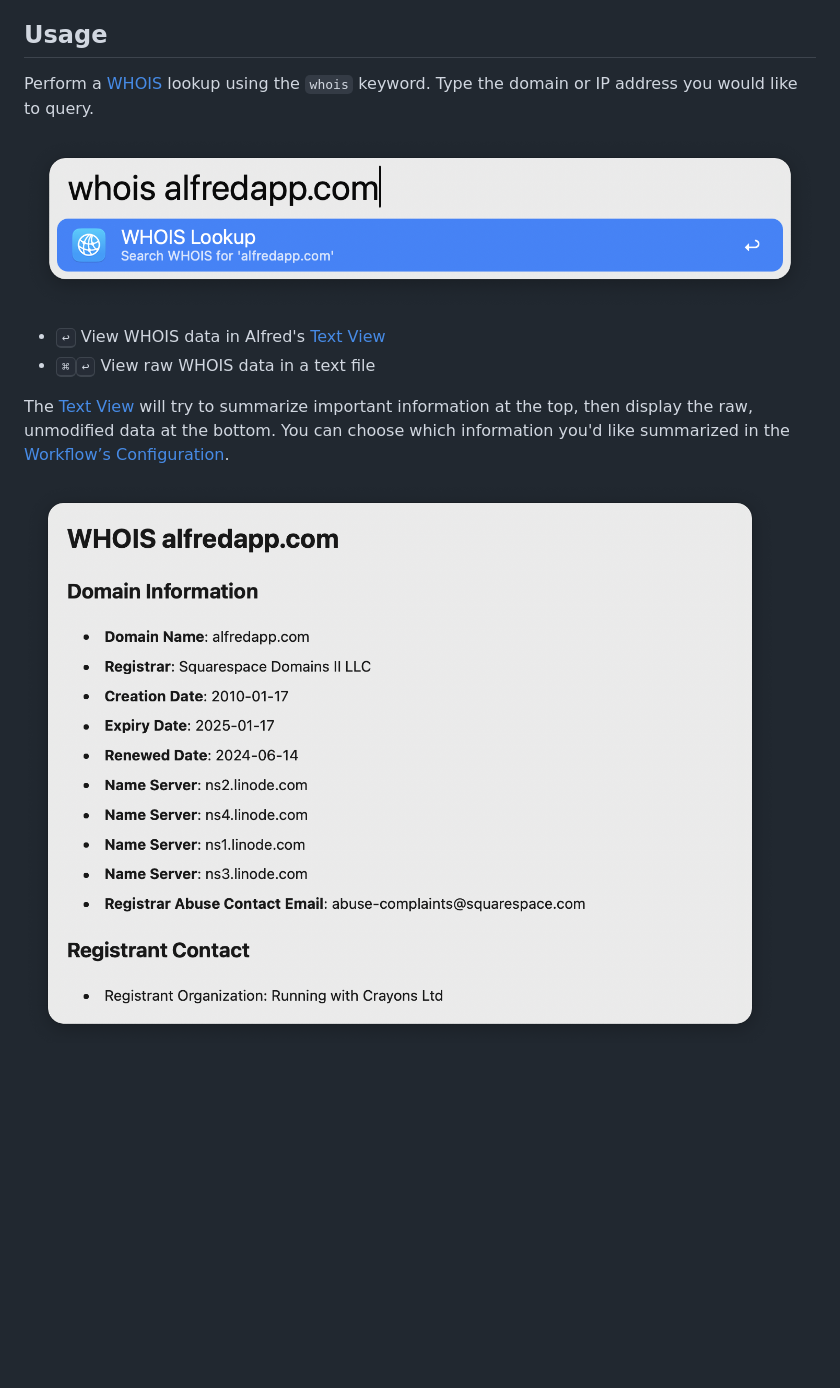
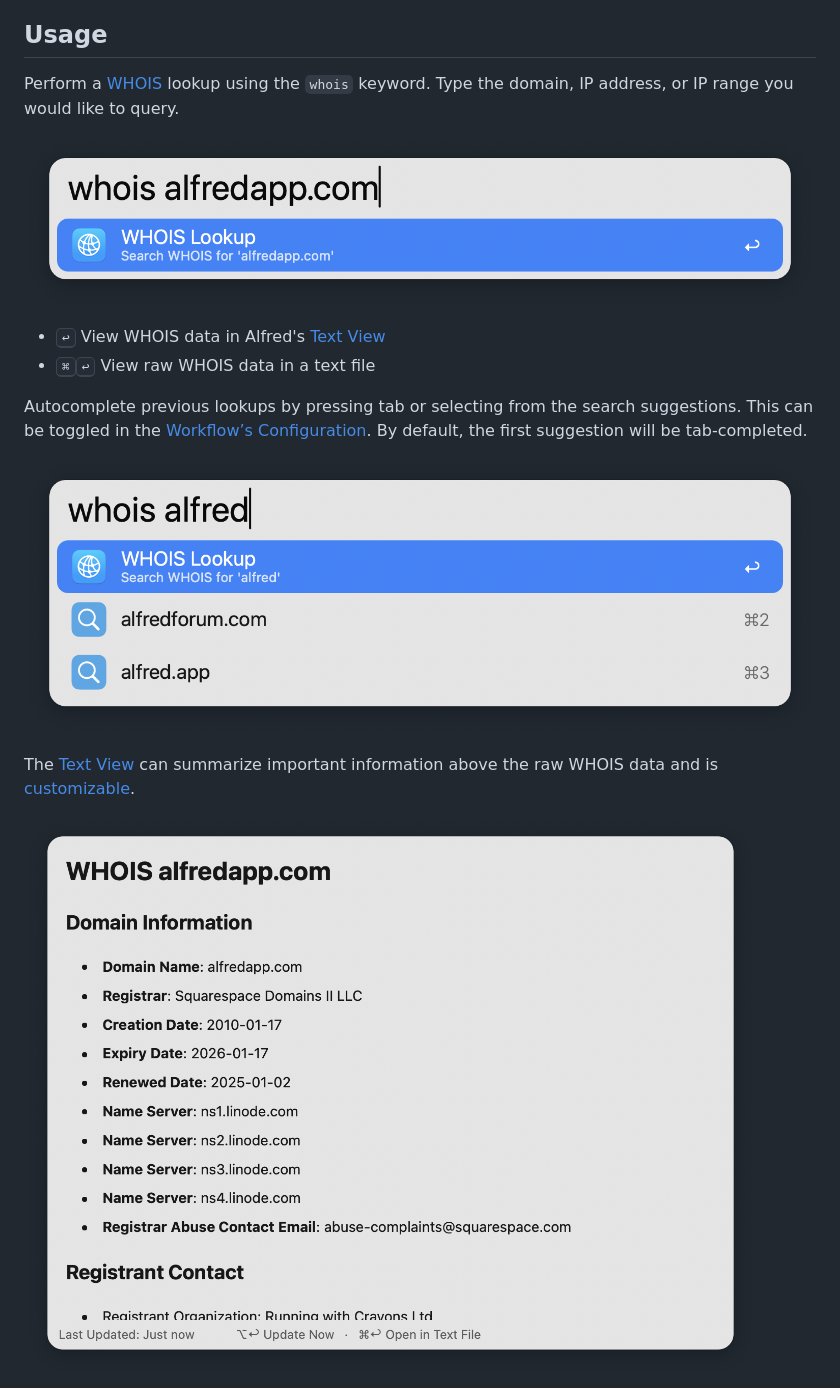
Before and after one commit to FireFingers21/alfred-whois-lookup, a Markdown page: README.md, the part around one of its changes. Rendered like a GitHub page; pictures changed too: Workflow/images/about/autocomplete.png (added), Workflow/images/about/keyword.png, Workflow/images/about/summaryData.png; blank space fills up the shorter version.

Commit message:
Update documentation

```diff
--- a/README.md
+++ b/README.md
@@ -6,14 +6,18 @@ Perform a WHOIS lookup in Alfred
 
 ## Usage
 
-Perform a [WHOIS](https://en.wikipedia.org/wiki/WHOIS) lookup using the `whois` keyword. Type the domain or IP address you would like to query.
+Perform a [WHOIS](https://en.wikipedia.org/wiki/WHOIS) lookup using the `whois` keyword. Type the domain, IP address, or IP range you would like to query.
 
 ![Using the whois keyword](Workflow/images/about/keyword.png)
 
 * <kbd>↩</kbd> View WHOIS data in Alfred's [Text View](https://www.alfredapp.com/help/workflows/user-interface/text/)
 * <kbd>⌘</kbd><kbd>↩</kbd> View raw WHOIS data in a text file
 
-The [Text View](https://www.alfredapp.com/help/workflows/user-interface/text/) will try to summarize important information at the top, then display the raw, unmodified data at the bottom. You can choose which information you'd like summarized in the [Workflow’s Configuration](https://www.alfredapp.com/help/workflows/user-configuration/).
+Autocomplete previous lookups by pressing tab or selecting from the search suggestions. This can be toggled in the [Workflow’s Configuration](https://www.alfredapp.com/help/workflows/user-configuration/). By default, the first suggestion will be tab-completed.
+
+![Using autocomplete](Workflow/images/about/autocomplete.png)
+
+The [Text View](https://www.alfredapp.com/help/workflows/user-interface/text/) can summarize important information above the raw WHOIS data and is [customizable](https://www.alfredapp.com/help/workflows/user-configuration/).
 
 ![Querying alfredapp.com with summary](Workflow/images/about/summaryData.png)
 
```
Also changed, not shown: other parts of README.md (+4 -1 lines), Workflow/images/about/rawData.png, Workflow/images/about/universalAction.png, 1 other file.
